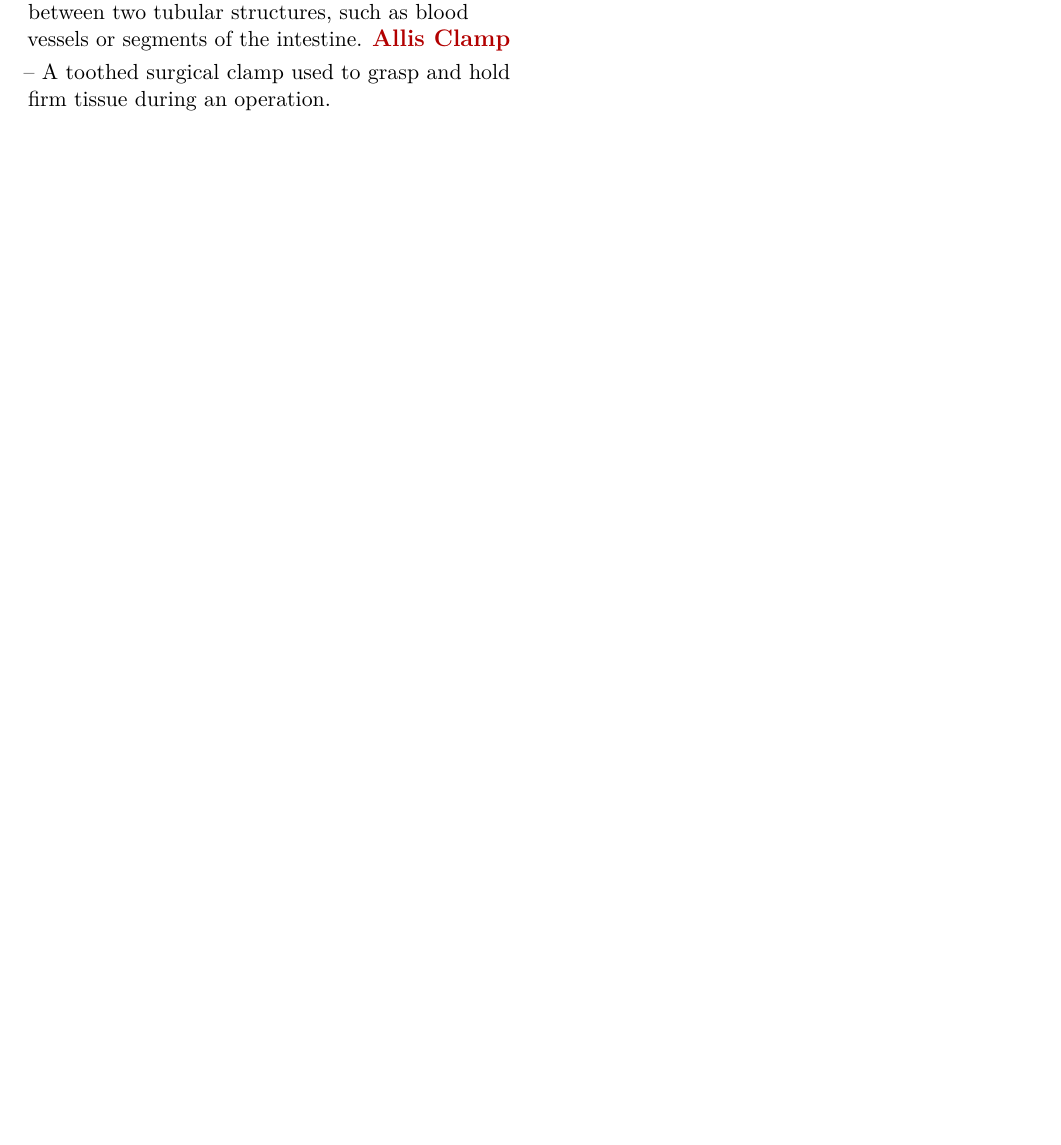
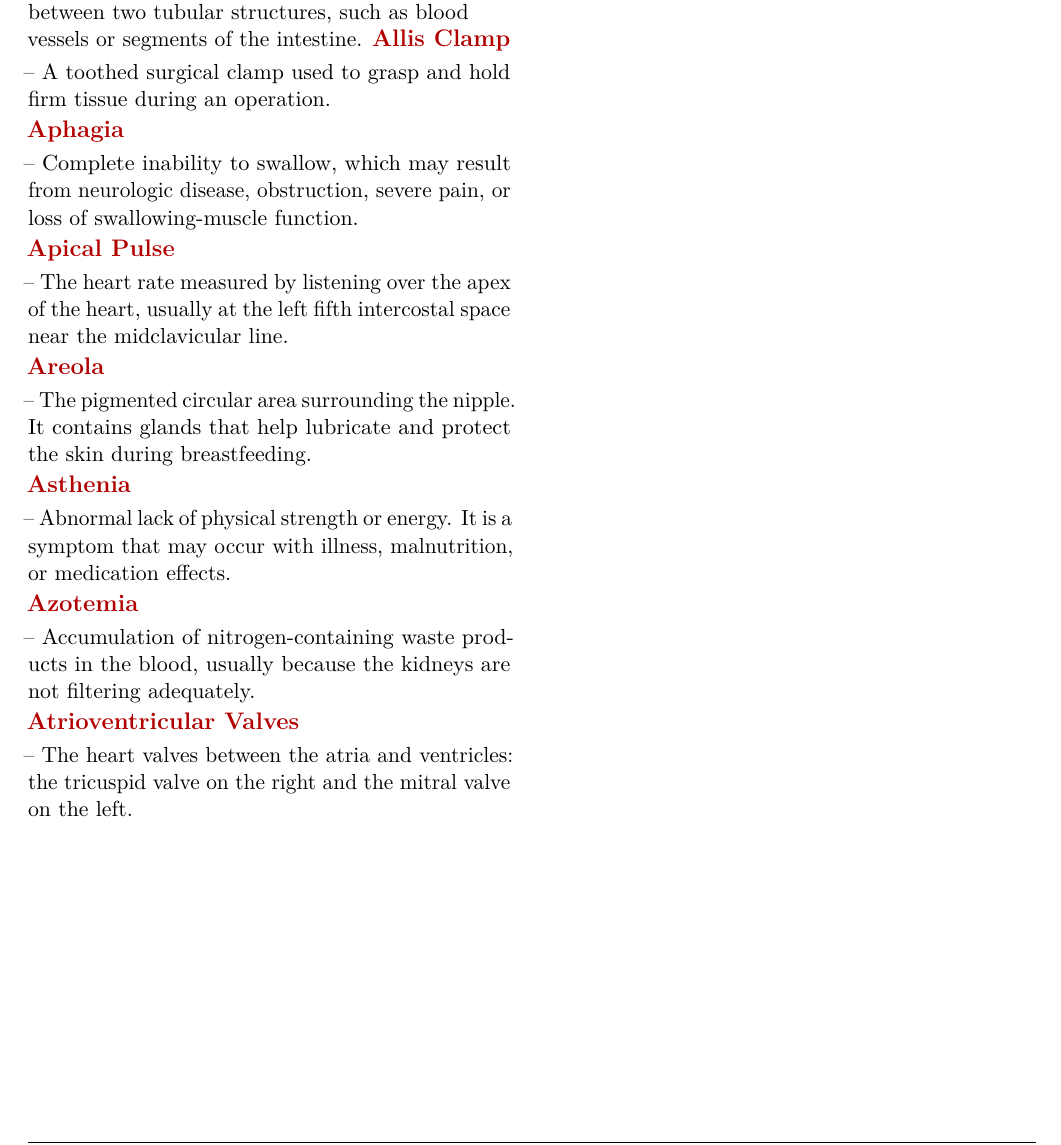
Before and after one commit to csv610/med_dict_book, a LaTeX thesis (pocket_dict/med_pocket_dict.tex, which reads pocket_dict/chapters/med_terms_a.tex): part of page 63 of 400, cut so that both start at the same text, the shorter picture padded with empty space. The pictures show the PDF file pocket_dict/med_pocket_dict.pdf that the author committed with the source.

Commit message:
Add missing terms from medical index review

```diff
--- a/pocket_dict/chapters/med_terms_a.tex
+++ b/pocket_dict/chapters/med_terms_a.tex
@@ -3504,3 +3504,15 @@ collateral venous return when the superior or inferior vena cava is obstructed.
 
 \medterm{Anastomosis}-- A natural or surgically created connection between two tubular structures, such as blood vessels or segments of the intestine.
 \medterm{Allis Clamp}-- A toothed surgical clamp used to grasp and hold firm tissue during an operation.
+
+\medterm{Aphagia}-- Complete inability to swallow, which may result from neurologic disease, obstruction, severe pain, or loss of swallowing-muscle function.
+
+\medterm{Apical Pulse}-- The heart rate measured by listening over the apex of the heart, usually at the left fifth intercostal space near the midclavicular line.
+
+\medterm{Areola}-- The pigmented circular area surrounding the nipple. It contains glands that help lubricate and protect the skin during breastfeeding.
+
+\medterm{Asthenia}-- Abnormal lack of physical strength or energy. It is a symptom that may occur with illness, malnutrition, or medication effects.
+
+\medterm{Azotemia}-- Accumulation of nitrogen-containing waste products in the blood, usually because the kidneys are not filtering adequately.
+
+\medterm{Atrioventricular Valves}-- The heart valves between the atria and ventricles: the tricuspid valve on the right and the mitral valve on the left.
```
Also changed, not shown: pocket_dict/chapters/med_terms_b.tex (+2 -0 lines), pocket_dict/med_pocket_dict.pdf.
